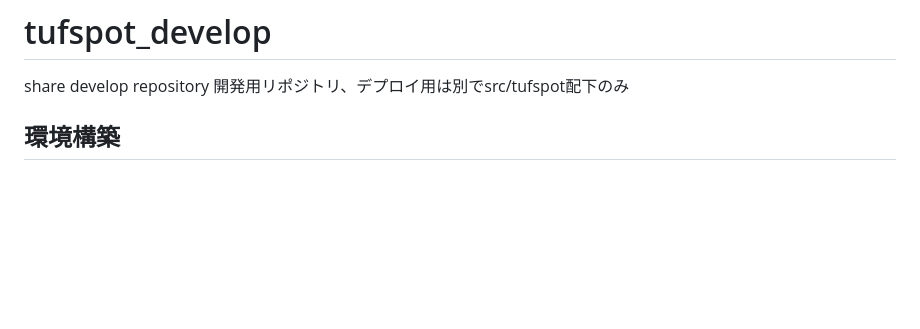
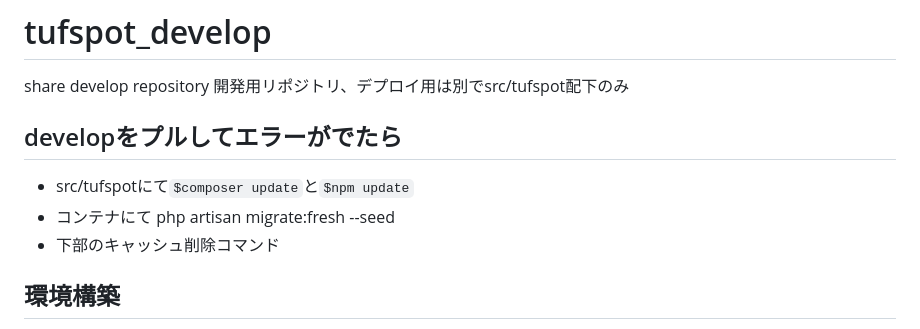
Before and after one commit to Tatsuya-328/tufspot_develop, a Markdown page: README.md, the part around the change. Rendered like a GitHub page; blank space fills up the shorter version.

```diff
--- a/README.md
+++ b/README.md
@@ -1,6 +1,11 @@
 # tufspot_develop
 share develop repository
 開発用リポジトリ、デプロイ用は別でsrc/tufspot配下のみ
+
+## developをプルしてエラーがでたら
+- src/tufspotにて`$composer update`と`$npm update`
+- コンテナにて php artisan migrate:fresh --seed
+- 下部のキャッシュ削除コマンド
 
 ## 環境構築
 - 新たにdevelopをCloneする時は、元々のtufspotのDockerコンテナ、イメージを削除してからやらないと重複してエラーになる（db/dateが空であること）
```
